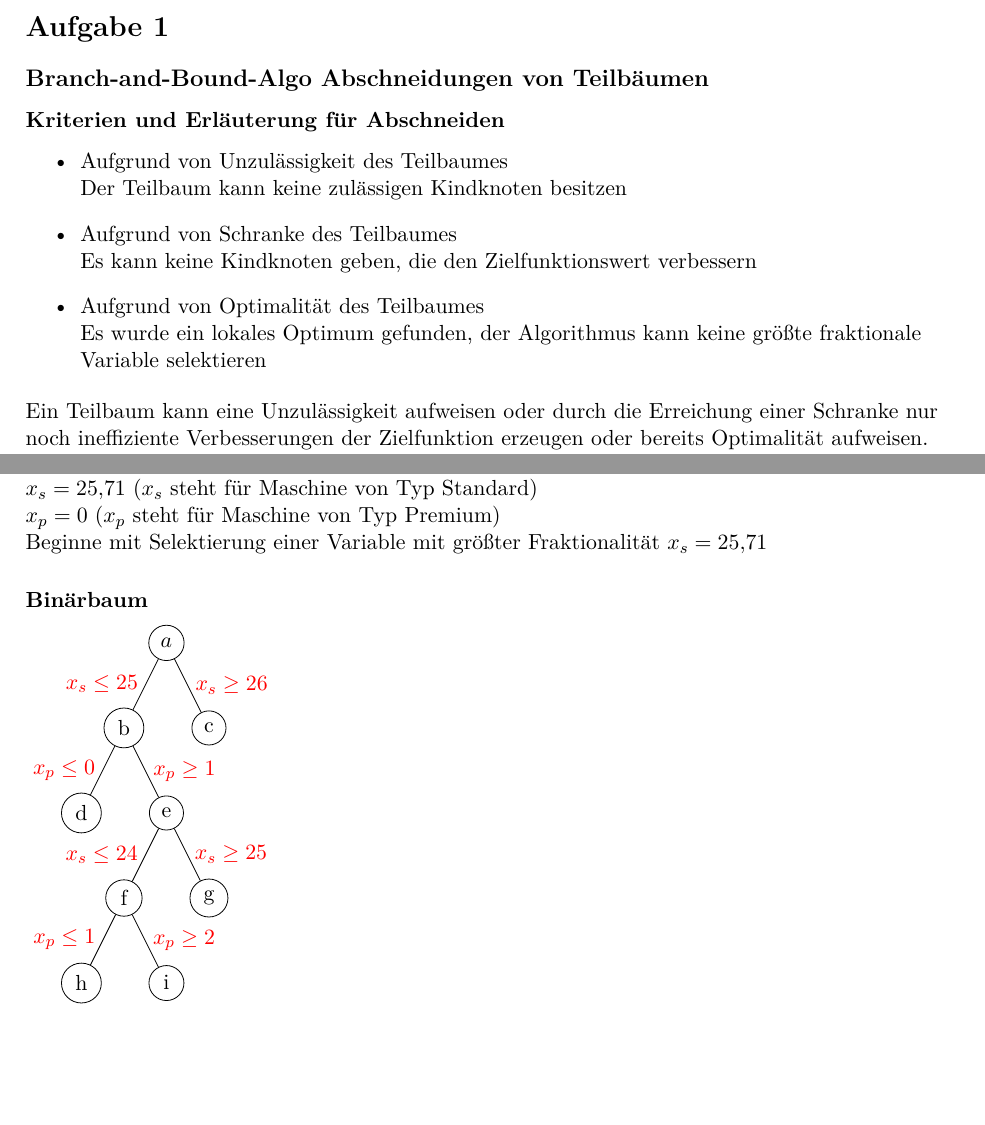
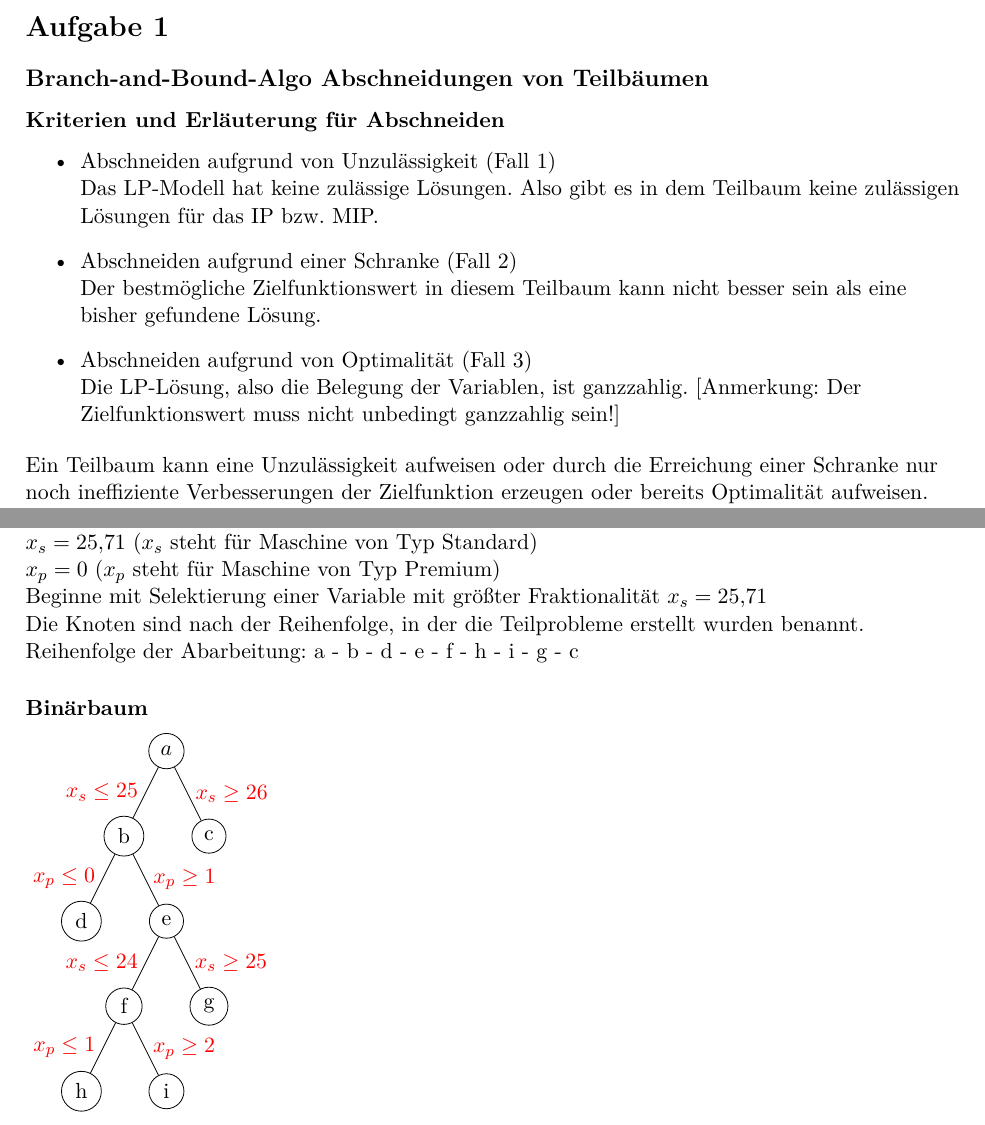
Before and after one commit to 1nilsh/operations-research-uebungen, a LaTeX problem sheet (5uebung/abgabe.tex): two parts of pages 1 and 3 of 10, joined at a grey line, cut so that both start at the same text, the shorter picture padded with empty space. Compiled offline with pdfLaTeX.

Commit message:
[fix-errors] fix some errors

```diff
--- a/5uebung/abgabe.tex
+++ b/5uebung/abgabe.tex
@@ -31,14 +31,14 @@
 \subsection*{Branch-and-Bound-Algo Abschneidungen von Teilbäumen}
 \subsubsection*{Kriterien und Erläuterung für Abschneiden}
     \begin{itemize}
-        \item {Aufgrund von Unzulässigkeit des Teilbaumes \\
-                Der Teilbaum kann keine zulässigen Kindknoten besitzen
+        \item {Abschneiden aufgrund von Unzulässigkeit (Fall 1) \\
+                Das LP-Modell hat keine zulässige Lösungen. Also gibt es in dem Teilbaum keine zulässigen Lösungen für das IP bzw. MIP.
             }
-        \item {Aufgrund von Schranke des Teilbaumes \\
-                Es kann keine Kindknoten geben, die den Zielfunktionswert verbessern
+        \item {Abschneiden aufgrund einer Schranke (Fall 2) \\
+                Der bestmögliche Zielfunktionswert in diesem Teilbaum kann nicht besser sein als eine bisher gefundene Lösung.
             }
-        \item {Aufgrund von Optimalität des Teilbaumes \\
-                Es wurde ein lokales Optimum gefunden, der Algorithmus kann keine größte fraktionale Variable selektieren
+        \item {Abschneiden aufgrund von Optimalität (Fall 3) \\
+                Die LP-Lösung, also die Belegung der Variablen, ist ganzzahlig. [Anmerkung: Der Zielfunktionswert muss nicht unbedingt ganzzahlig sein!]
             }
     \end{itemize}
     Ein Teilbaum kann eine Unzulässigkeit aufweisen oder durch die Erreichung einer Schranke nur noch ineffiziente Verbesserungen der Zielfunktion erzeugen oder bereits Optimalität aufweisen. Bei all diesen Fällen findet eine Abschneidung aller folgenden Teilbäume des statt, weil durch das Hinzufügen von zusätzlichen Restriktionen keine bessere Lösung in den eventuell folgenden Teilbäumen erreicht werden kann. Jene weiter zu verfolgen wäre eine Vergeudung von Zeit.
@@ -71,6 +71,10 @@ Lösung durch Solver \\
 \textbf{$x_p=0$} ($x_p$ steht für Maschine von Typ Premium) \\
 
 Beginne mit Selektierung einer Variable mit größter Fraktionalität $x_s=25,71$
+
+Die Knoten sind nach der Reihenfolge, in der die Teilprobleme erstellt wurden benannt. \\
+
+Reihenfolge der Abarbeitung: a - b - d - e - f - h - i - g - c \\
 
 \subsubsection*{Binärbaum}
 \begin{tikzpicture}
```
Also changed, not shown: 3uebung/abgabe.tex (+3 -3 lines), 4uebung/abgabe.tex (+3 -3 lines), 7uebung/abgabe.tex (+2 -2 lines).
